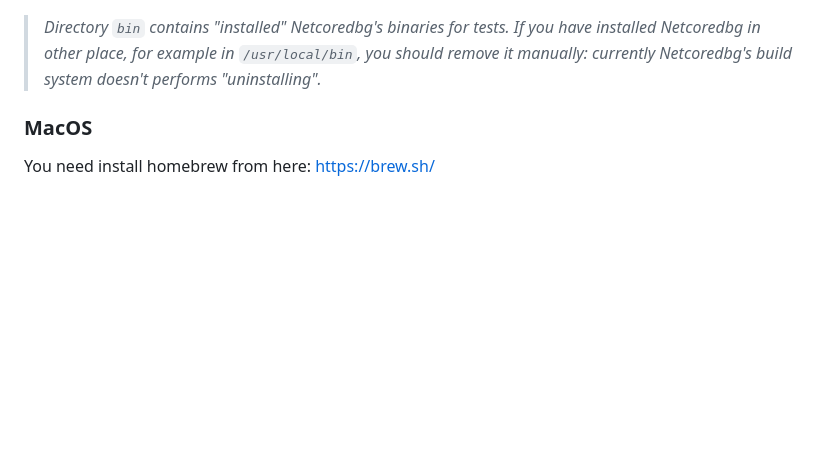
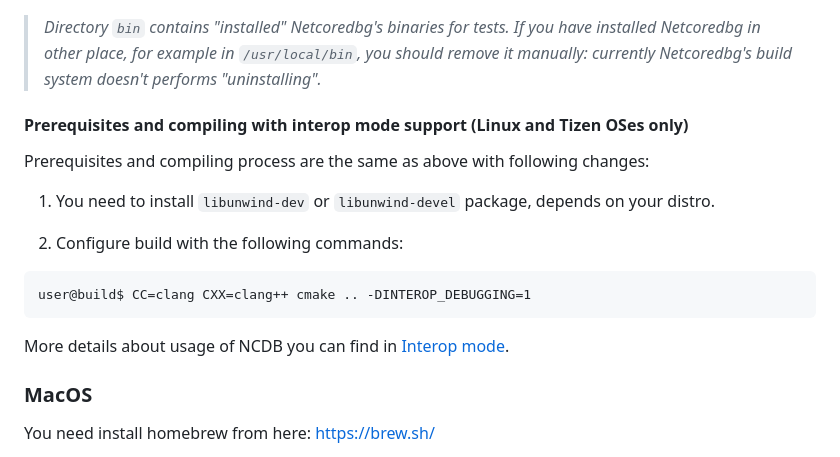
Before and after one commit to Samsung/netcoredbg, a Markdown page: README.md, the part around the change. GitHub-like rendering; blank space fills up the shorter version.

Commit message:
Add interop debugging docs.

````diff
--- a/README.md
+++ b/README.md
@@ -76,6 +76,17 @@ user@netcoredbg$ rm -rf build src/debug/netcoredbg/bin bin
 
 > *Directory `bin` contains "installed" Netcoredbg's binaries for tests. If you have installed Netcoredbg in other place, for example in `/usr/local/bin`, you should remove it manually: currently Netcoredbg's build system doesn't performs "uninstalling".*
 
+#### Prerequisites and compiling with interop mode support (Linux and Tizen OSes only)
+Prerequisites and compiling process are the same as above with following changes:
+
+1. You need to install `libunwind-dev` or `libunwind-devel` package, depends on your distro.
+
+2. Configure build with the following commands:
+
+```
+user@build$ CC=clang CXX=clang++ cmake .. -DINTEROP_DEBUGGING=1
+```
+More details about usage of NCDB you can find in [Interop mode](docs/interop.md).
 
 ### MacOS
 
````
Also changed, not shown: docs/interop.md (added, +63 -0 lines).
